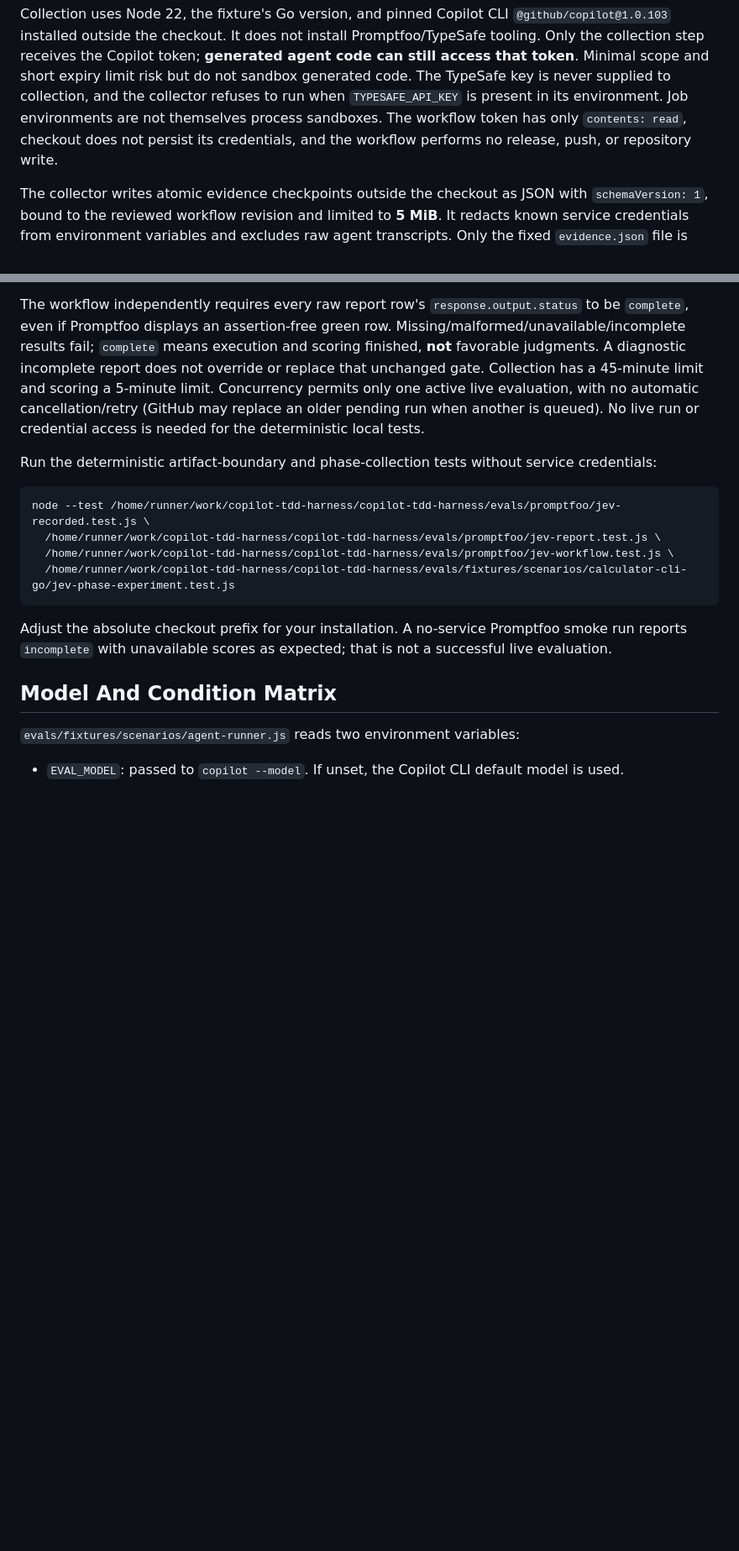
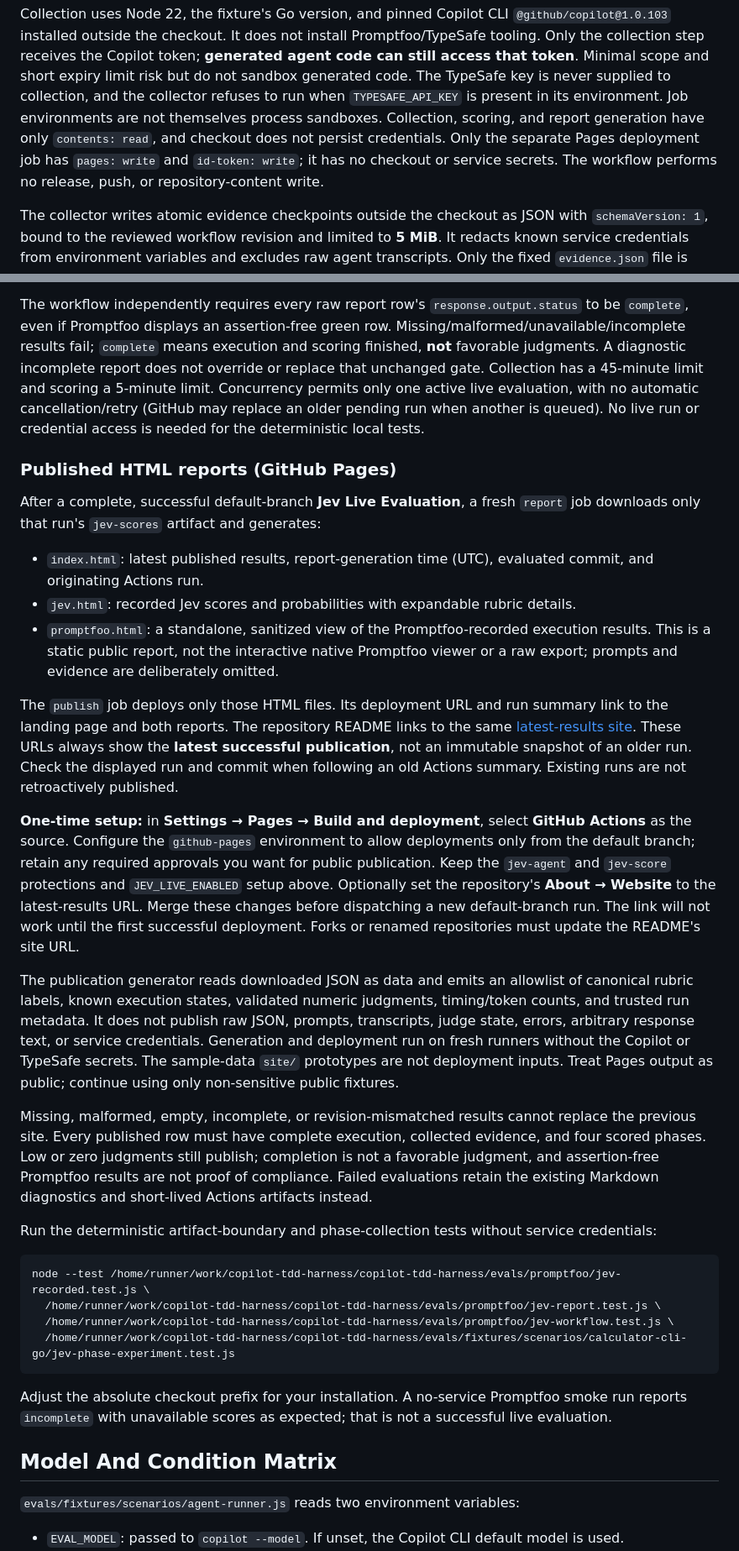
Before and after one commit to mrlarson2007/copilot-tdd-harness, a Markdown page: evals/promptfoo/README.md, 2 parts joined by grey strips. Shown at 84% size. Rendered like a GitHub page; blank space fills up the shorter version.

Commit message:
Document latest evaluation reports and Pages setup
Co-authored-by: mrlarson2007 <26290727+mrlarson2007@users.noreply.github.com>

```diff
--- a/evals/promptfoo/README.md
+++ b/evals/promptfoo/README.md
@@ -291,8 +291,10 @@ expiry limit risk but do not sandbox generated code. The TypeSafe key is never
 supplied to collection, and the collector refuses to run when
 `TYPESAFE_API_KEY` is present in its environment. Job environments are not
 themselves process sandboxes.
-The workflow token has only `contents: read`, checkout does not persist its
-credentials, and the workflow performs no release, push, or repository write.
+Collection, scoring, and report generation have only `contents: read`, and
+checkout does not persist credentials. Only the separate Pages deployment job
+has `pages: write` and `id-token: write`; it has no checkout or service secrets.
+The workflow performs no release, push, or repository-content write.
 
 The collector writes atomic evidence checkpoints outside the checkout as JSON
 with `schemaVersion: 1`, bound to the reviewed workflow revision and limited to
@@ -349,6 +351,49 @@ only one active live evaluation, with no automatic cancellation/retry (GitHub
 may replace an older pending run when another is queued). No live run or
 credential access is needed for the deterministic local tests.
 
+### Published HTML reports (GitHub Pages)
+
+After a complete, successful default-branch **Jev Live Evaluation**, a fresh
+`report` job downloads only that run's `jev-scores` artifact and generates:
+
+- `index.html`: latest published results, report-generation time (UTC), evaluated
+  commit, and originating Actions run.
+- `jev.html`: recorded Jev scores and probabilities with expandable rubric details.
+- `promptfoo.html`: a standalone, sanitized view of the Promptfoo-recorded
+  execution results. This is a static public report, not the interactive native
+  Promptfoo viewer or a raw export; prompts and evidence are deliberately omitted.
+
+The `publish` job deploys only those HTML files. Its deployment URL and run
+summary link to the landing page and both reports. The repository README links
+to the same [latest-results site](https://mrlarson2007.github.io/copilot-tdd-harness/).
+These URLs always show the **latest successful publication**, not an immutable
+snapshot of an older run. Check the displayed run and commit when following an
+old Actions summary. Existing runs are not retroactively published.
+
+**One-time setup:** in **Settings → Pages → Build and deployment**, select
+**GitHub Actions** as the source. Configure the `github-pages` environment to
+allow deployments only from the default branch; retain any required approvals
+you want for public publication. Keep the `jev-agent` and `jev-score` protections
+and `JEV_LIVE_ENABLED` setup above. Optionally set the repository's **About →
+Website** to the latest-results URL. Merge these changes before dispatching a
+new default-branch run. The link will not work until the first successful
+deployment. Forks or renamed repositories must update the README's site URL.
+
+The publication generator reads downloaded JSON as data and emits an allowlist
+of canonical rubric labels, known execution states, validated numeric judgments,
+timing/token counts, and trusted run metadata. It does not publish raw JSON,
+prompts, transcripts, judge state, errors, arbitrary response text, or service
+credentials. Generation and deployment run on fresh runners without the Copilot
+or TypeSafe secrets. The sample-data `site/` prototypes are not deployment inputs.
+Treat Pages output as public; continue using only non-sensitive public fixtures.
+
+Missing, malformed, empty, incomplete, or revision-mismatched results cannot
+replace the previous site. Every published row must have complete execution,
+collected evidence, and four scored phases. Low or zero judgments still publish;
+completion is not a favorable judgment, and assertion-free Promptfoo results are
+not proof of compliance. Failed evaluations retain the existing Markdown
+diagnostics and short-lived Actions artifacts instead.
+
 Run the deterministic artifact-boundary and phase-collection tests without
 service credentials:
 
```
Also changed, not shown: README.md (+6 -0 lines), site/README.md (+12 -2 lines).
